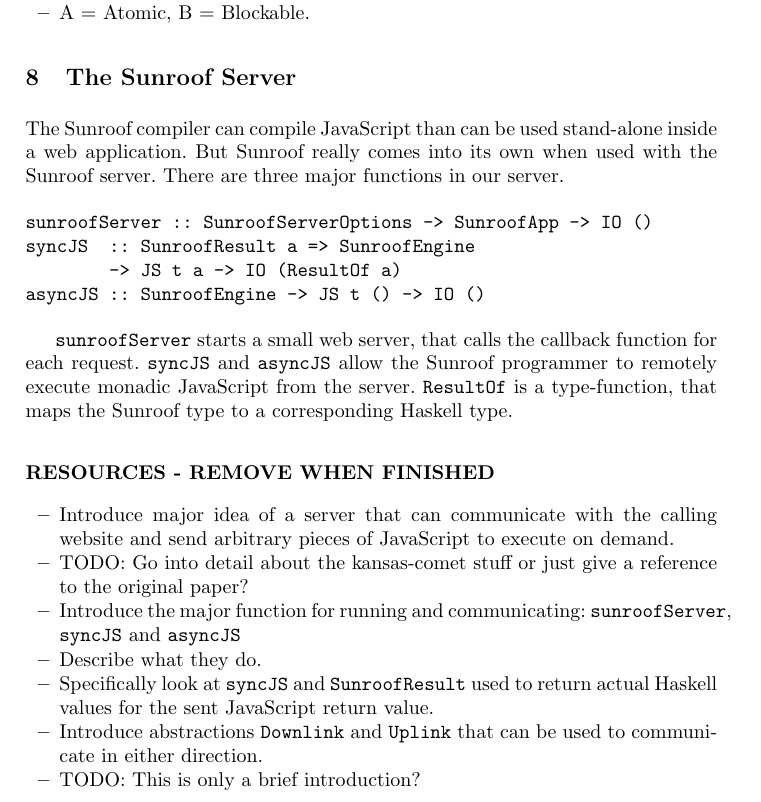
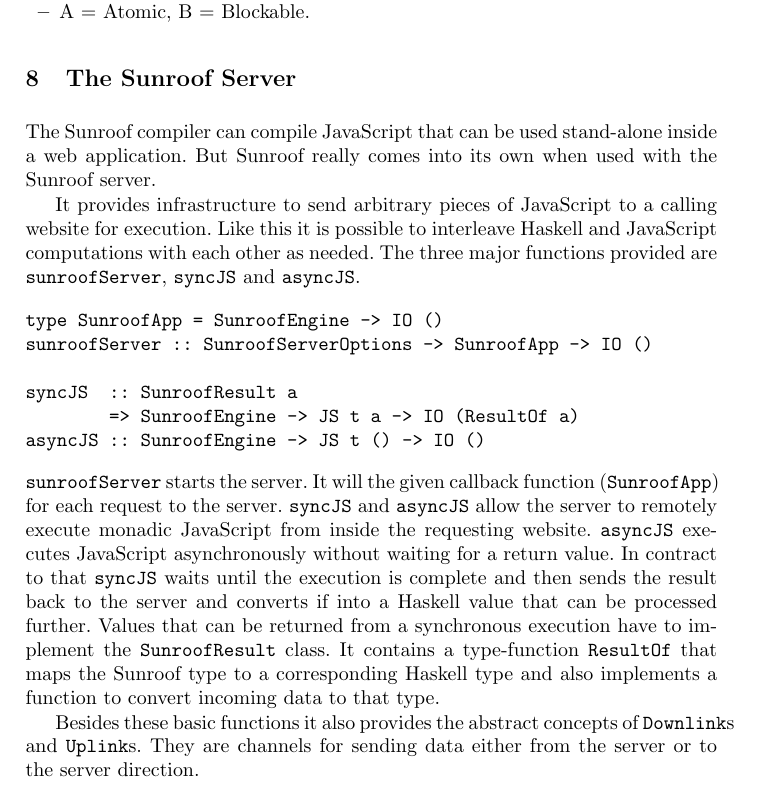
Before and after one commit to ku-fpg/paper-sunroof-tfp13, a LaTeX paper (sunroof.tex, which reads sections/server.tex): part of page 15 of 18, cut so that both start at the same text. Compiled offline with pdfLaTeX.

Commit message:
Rewrite of the server section.

```diff
--- a/sections/server.tex
+++ b/sections/server.tex
@@ -2,26 +2,47 @@
 \section{The Sunroof Server}
 \label{sec:server}
 
-The Sunroof compiler can compile JavaScript than can be used
+The Sunroof compiler can compile JavaScript that can be used
 stand-alone inside a web application. But Sunroof really comes
-into its own when used with the Sunroof server. There
-are three major functions in our server.
+into its own when used with the Sunroof server.
 
+It provides infrastructure to send arbitrary pieces
+of JavaScript to a calling website for execution.
+Like this it is possible to interleave Haskell and JavaScript
+computations with each other as needed. The three major functions
+provided are \Src{sunroofServer}, \Src{syncJS} and \Src{asyncJS}.
 \begin{verbatim}
+type SunroofApp = SunroofEngine -> IO ()
 sunroofServer :: SunroofServerOptions -> SunroofApp -> IO ()
-syncJS  :: SunroofResult a => SunroofEngine
-        -> JS t a -> IO (ResultOf a)
+
+syncJS  :: SunroofResult a
+        => SunroofEngine -> JS t a -> IO (ResultOf a)
 asyncJS :: SunroofEngine -> JS t () -> IO ()
 \end{verbatim}
+\Src{sunroofServer} starts the server.
+It will the given callback function (\Src{SunroofApp})
+for each request to the server.
+\Src{syncJS} and \Src{asyncJS} allow the server
+to remotely execute monadic JavaScript from inside the
+requesting website.
+\Src{asyncJS} executes JavaScript asynchronously without
+waiting for a return value. In contract to that
+\Src{syncJS} waits until the execution is complete and
+then sends the result back to the server and converts if
+into a Haskell value that can be processed further.
+Values that can be returned from a synchronous execution
+have to implement the \Src{SunroofResult} class. It contains a type-function
+\Src{ResultOf} that maps the
+Sunroof type to a corresponding Haskell type and also
+implements a function to convert incoming data to that
+type.
 
-\Src{sunroofServer} starts a small web server,
-that calls the callback function for each request.
-\Src{syncJS} and \Src{asyncJS} allow the Sunroof programmer
-to remotely execute monadic JavaScript from the server.
-\Src{ResultOf} is a type-function, that maps the
-Sunroof type to a corresponding Haskell type.
+Besides these basic functions it also provides the abstract
+concepts of \Src{Downlink}s and \Src{Uplink}s. They are
+channels for sending data either from the server or to
+the server direction.
 
-
+\begin{comment}
 \subsubsection{RESOURCES - REMOVE WHEN FINISHED}
 
 \begin{itemize}
```
Also changed, not shown: sections/server.tex (1 more changed lines).
